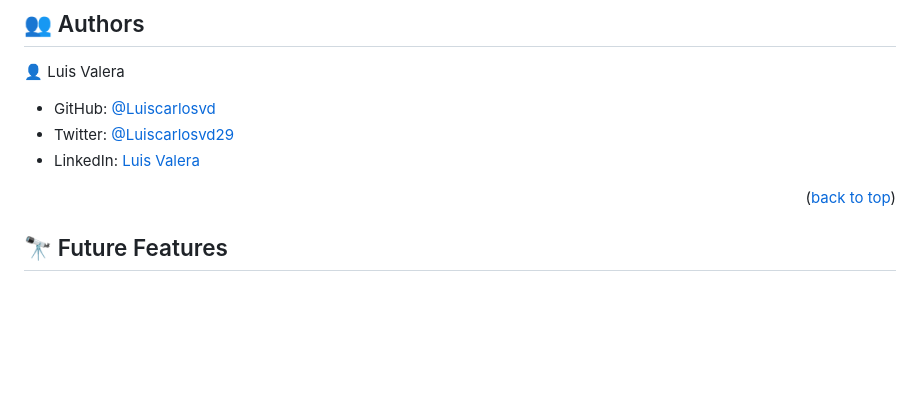
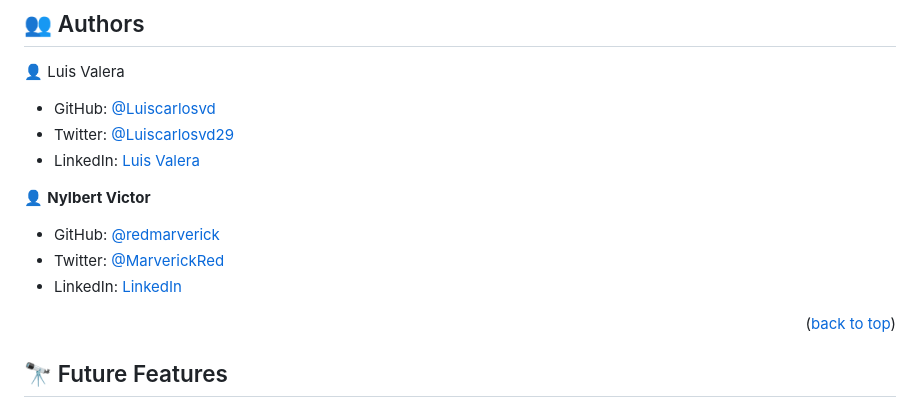
Before and after one commit to Luiscarlosvd/personal-portfolio, a Markdown page: README.md, the part around the change. Rendered like a GitHub page; blank space fills up the shorter version.

```diff
--- a/README.md
+++ b/README.md
@@ -123,6 +123,12 @@ Open index.html using live server extension in Visual Studio Code.
 - Twitter: [@Luiscarlosvd29](https://twitter.com/Luiscarlosvd29)
 - LinkedIn: [Luis Valera](https://www.linkedin.com/in/luis-valera-6a5749267/)
 
+👤 **Nylbert Victor**
+
+- GitHub: [@redmarverick](https://github.com/redmarverick)
+- Twitter: [@MarverickRed]("https://twitter.com/MarverickRed)
+- LinkedIn: [LinkedIn](https://www.linkedin.com/in/nylbert-victor-397951120/)
+
 <p align="right">(<a href="#readme-top">back to top</a>)</p>
 
 <!-- FUTURE FEATURES -->
```
